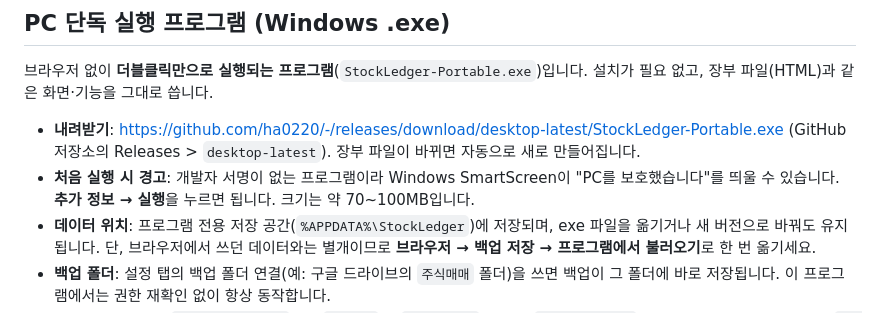
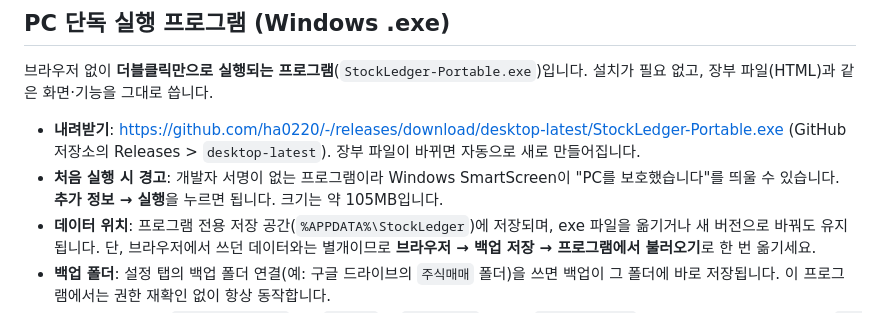
Before and after one commit to ha0220/-, a Markdown page: 매매장부/README.md, the part around the change. Drawn GitHub-style.

Commit message:
README: PC 프로그램 크기 안내를 실제 빌드 결과(약 105MB)로 수정
Co-Authored-By: Claude Sonnet 5.5 <noreply@anthropic.com>
Claude-Session: https://claude.ai/code/session_0157sQLsaFuEMMsAcqRKHa9w

```diff
--- a/매매장부/README.md
+++ b/매매장부/README.md
@@ -144,7 +144,7 @@
 브라우저 없이 **더블클릭만으로 실행되는 프로그램**(`StockLedger-Portable.exe`)입니다. 설치가 필요 없고, 장부 파일(HTML)과 같은 화면·기능을 그대로 씁니다.
 
 - **내려받기**: https://github.com/ha0220/-/releases/download/desktop-latest/StockLedger-Portable.exe (GitHub 저장소의 Releases > `desktop-latest`). 장부 파일이 바뀌면 자동으로 새로 만들어집니다.
-- **처음 실행 시 경고**: 개발자 서명이 없는 프로그램이라 Windows SmartScreen이 "PC를 보호했습니다"를 띄울 수 있습니다. **추가 정보 → 실행**을 누르면 됩니다. 크기는 약 70~100MB입니다.
+- **처음 실행 시 경고**: 개발자 서명이 없는 프로그램이라 Windows SmartScreen이 "PC를 보호했습니다"를 띄울 수 있습니다. **추가 정보 → 실행**을 누르면 됩니다. 크기는 약 105MB입니다.
 - **데이터 위치**: 프로그램 전용 저장 공간(`%APPDATA%\StockLedger`)에 저장되며, exe 파일을 옮기거나 새 버전으로 바꿔도 유지됩니다. 단, 브라우저에서 쓰던 데이터와는 별개이므로 **브라우저 → 백업 저장 → 프로그램에서 불러오기**로 한 번 옮기세요.
 - **백업 폴더**: 설정 탭의 백업 폴더 연결(예: 구글 드라이브의 `주식매매` 폴더)을 쓰면 백업이 그 폴더에 바로 저장됩니다. 이 프로그램에서는 권한 재확인 없이 항상 동작합니다.
 - **직접 만들어 보기**: `매매장부/desktop`에서 `npm ci` → `npm start`(실행) / `npm run dist`(exe 생성). GitHub Actions(`PC 실행 프로그램 만들기`)가 Windows에서 자동으로 만들고 실행 점검까지 합니다.
```
